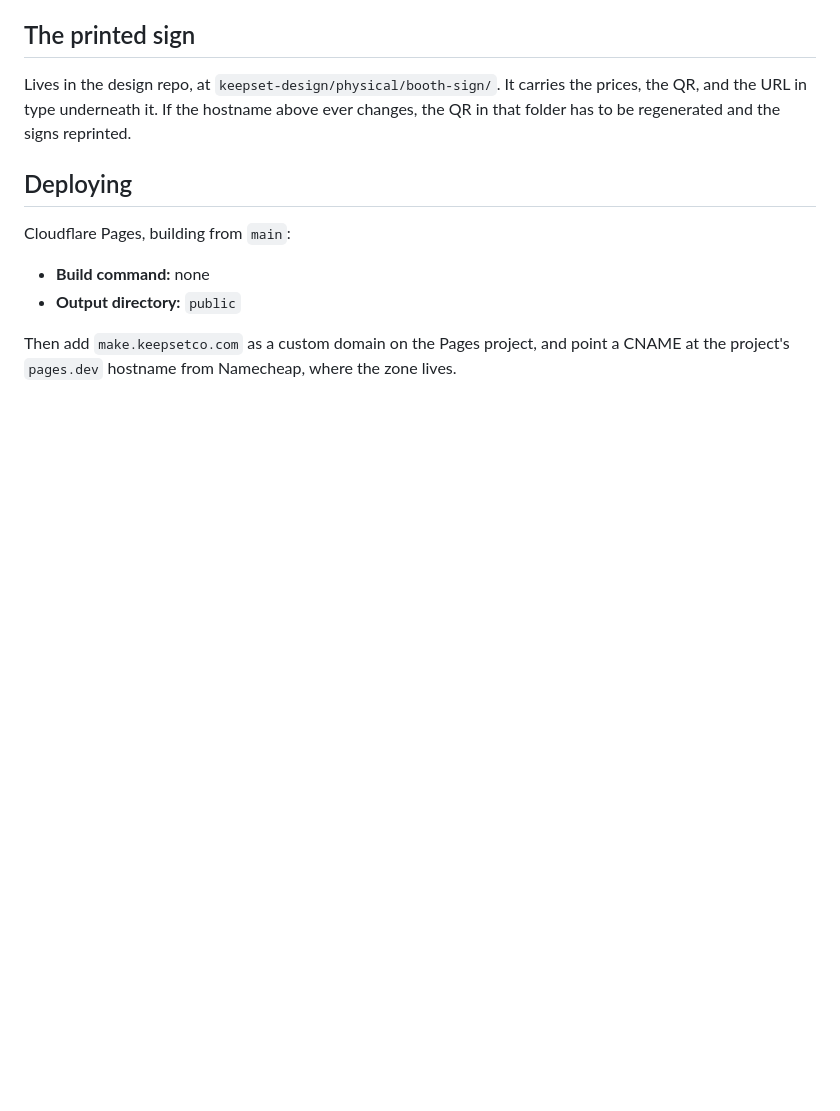
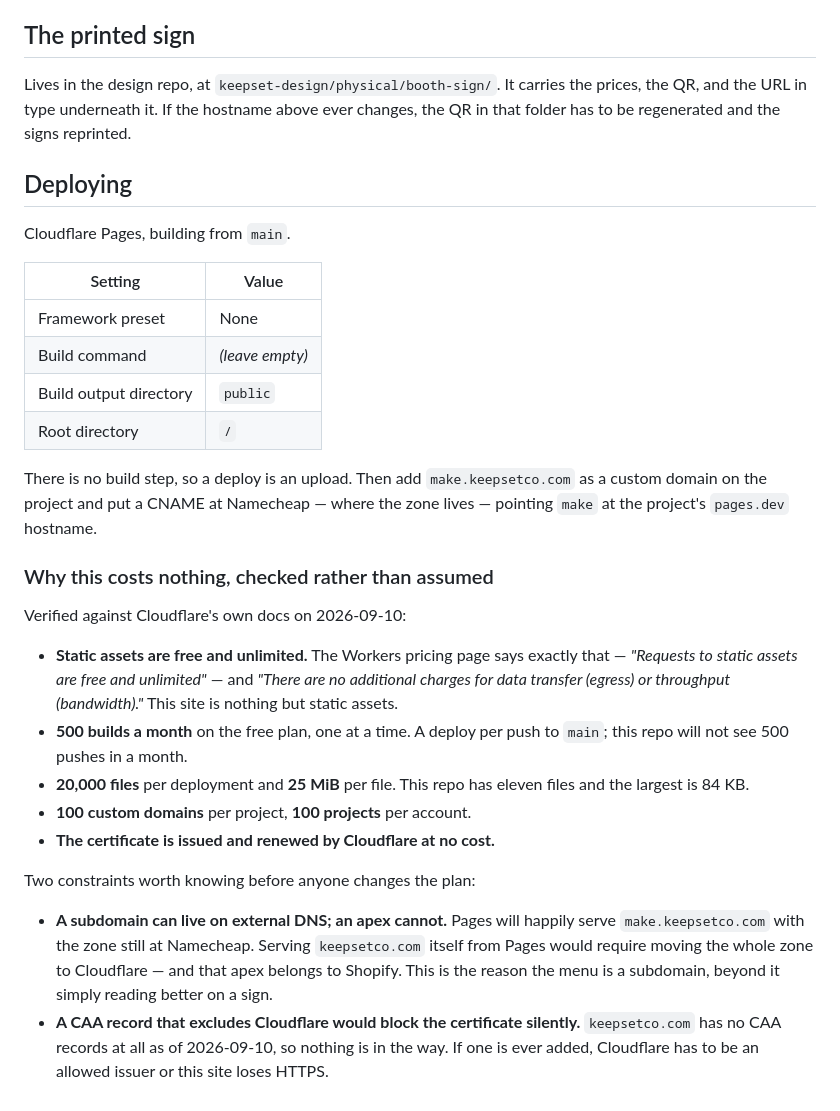
Before and after one commit to KeepsetCo/keepset-market, a Markdown page: README.md, the part around the change. Rendered like a GitHub page; blank space fills up the shorter version.

Commit message:
Write down what the hosting actually costs, and why
"It is free" is the kind of claim that is true until the month it is not, so the README now
carries the numbers and where they came from rather than the assurance: static asset
requests are free and unlimited with no egress charge, 500 builds a month, 20,000 files,
25 MiB each. This repo has eleven files and the largest is 84 KB.

Also records the two things that would break it. A Pages custom domain can sit on external
DNS only for a SUBDOMAIN — an apex needs the whole zone on Cloudflare, and keepsetco.com's
apex belongs to Shopify. And a CAA record that excludes Cloudflare would stop the
certificate being issued, silently. There are none on keepsetco.com today; checked.

Co-Authored-By: Claude Opus 5 (1M context) <noreply@anthropic.com>
Claude-Session: https://claude.ai/code/session_01QWuKRxx4GAbA1yoafKSUvo

```diff
--- a/README.md
+++ b/README.md
@@ -66,10 +66,40 @@ folder has to be regenerated and the signs reprinted.
 
 ## Deploying
 
-Cloudflare Pages, building from `main`:
+Cloudflare Pages, building from `main`.
 
-- **Build command:** none
-- **Output directory:** `public`
+| Setting | Value |
+|---|---|
+| Framework preset | None |
+| Build command | *(leave empty)* |
+| Build output directory | `public` |
+| Root directory | `/` |
 
-Then add `make.keepsetco.com` as a custom domain on the Pages project, and point a CNAME at
-the project's `pages.dev` hostname from Namecheap, where the zone lives.
+There is no build step, so a deploy is an upload. Then add `make.keepsetco.com` as a custom
+domain on the project and put a CNAME at Namecheap — where the zone lives — pointing `make`
+at the project's `pages.dev` hostname.
+
+### Why this costs nothing, checked rather than assumed
+
+Verified against Cloudflare's own docs on 2026-09-10:
+
+- **Static assets are free and unlimited.** The Workers pricing page says exactly that —
+  *"Requests to static assets are free and unlimited"* — and *"There are no additional charges
+  for data transfer (egress) or throughput (bandwidth)."* This site is nothing but static
+  assets.
+- **500 builds a month** on the free plan, one at a time. A deploy per push to `main`; this
+  repo will not see 500 pushes in a month.
+- **20,000 files** per deployment and **25 MiB** per file. This repo has eleven files and the
+  largest is 84 KB.
+- **100 custom domains** per project, **100 projects** per account.
+- **The certificate is issued and renewed by Cloudflare at no cost.**
+
+Two constraints worth knowing before anyone changes the plan:
+
+- **A subdomain can live on external DNS; an apex cannot.** Pages will happily serve
+  `make.keepsetco.com` with the zone still at Namecheap. Serving `keepsetco.com` itself from
+  Pages would require moving the whole zone to Cloudflare — and that apex belongs to Shopify.
+  This is the reason the menu is a subdomain, beyond it simply reading better on a sign.
+- **A CAA record that excludes Cloudflare would block the certificate silently.**
+  `keepsetco.com` has no CAA records at all as of 2026-09-10, so nothing is in the way. If one
+  is ever added, Cloudflare has to be an allowed issuer or this site loses HTTPS.
```
